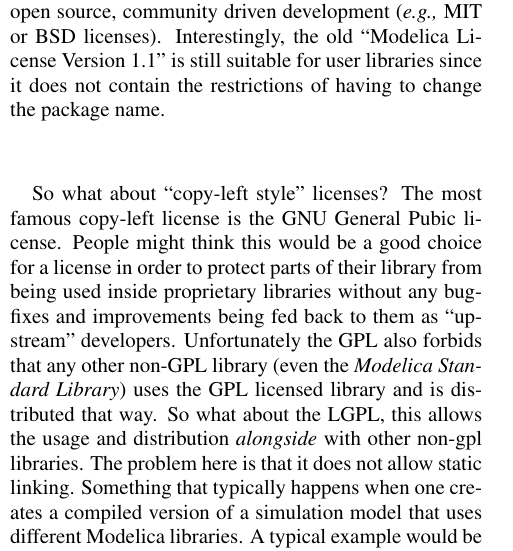
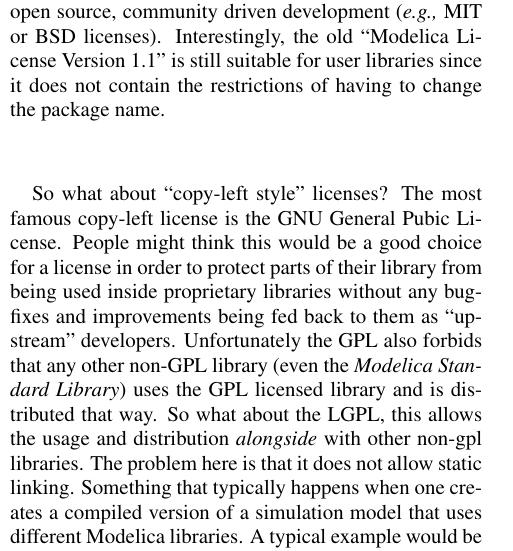
Before and after one commit to impact/impact, a LaTeX document (resources/docs/modelica2015/paper/impact.tex): part of one column of page 10 of 12, cut so that both start at the same text. Compiled offline with pdfLaTeX.

Commit message:
Fix capitalisation glitch.

```diff
--- a/resources/docs/modelica2015/paper/impact.tex
+++ b/resources/docs/modelica2015/paper/impact.tex
@@ -1209,7 +1209,7 @@ Version 1.1'' is still suitable for user libraries since it does not
 contain the restrictions of having to change the package name.
 
 So what about ``copy-left style'' licenses? The most famous copy-left
-license is the GNU General Pubic license. People might think this
+license is the GNU General Pubic License. People might think this
 would be a good choice for a license in order to protect parts of
 their library from being used inside proprietary libraries without any
 bug-fixes and improvements being fed back to them as ``upstream''
```
